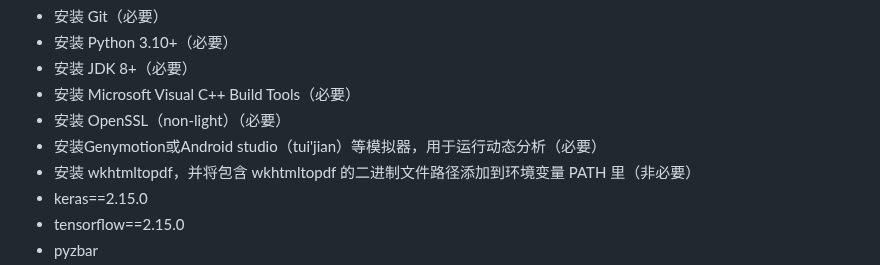
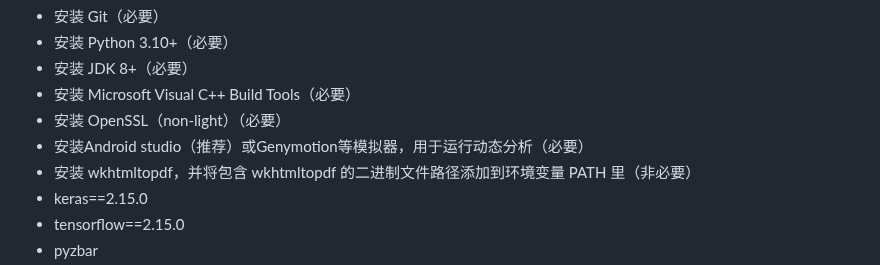
Before and after one commit to hismj/Moss, a Markdown page: README.md, the part around one of its changes. Drawn GitHub-style.

Commit message:
README.md updated from https://stackedit.cn/

```diff
--- a/README.md
+++ b/README.md
@@ -13,7 +13,7 @@ Github链接：[hismj/Moss at master (github.com)](https://github.com/hismj/Moss
  - 安装 JDK 8+（必要）
  - 安装 Microsoft Visual C++ Build Tools（必要）
  - 安装 OpenSSL（non-light）（必要）
- - 安装Genymotion或Android studio（tui'jian）等模拟器，用于运行动态分析（必要）
+ - 安装Android studio（推荐）或Genymotion等模拟器，用于运行动态分析（必要）
  - 安装 wkhtmltopdf，并将包含 wkhtmltopdf 的二进制文件路径添加到环境变量 PATH 里（非必要）
  - keras==2.15.0
  - tensorflow==2.15.0
```
Also changed, not shown: other parts of README.md (+7 -7 lines).
